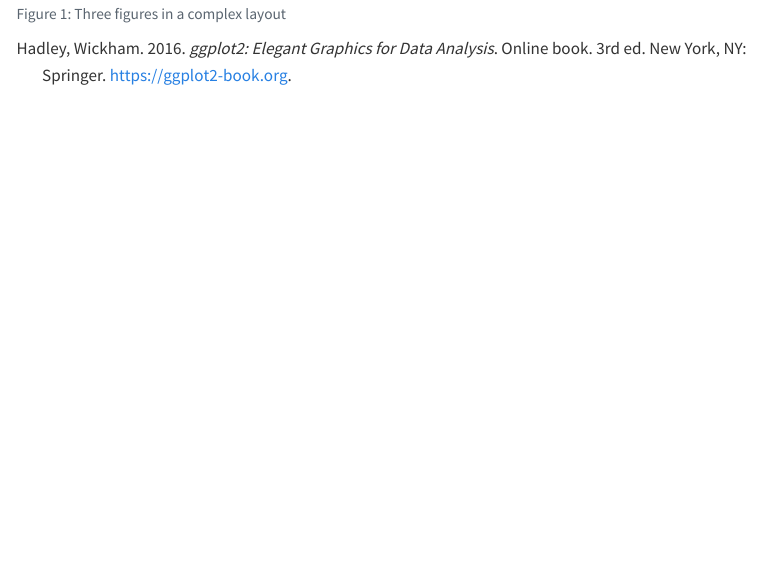
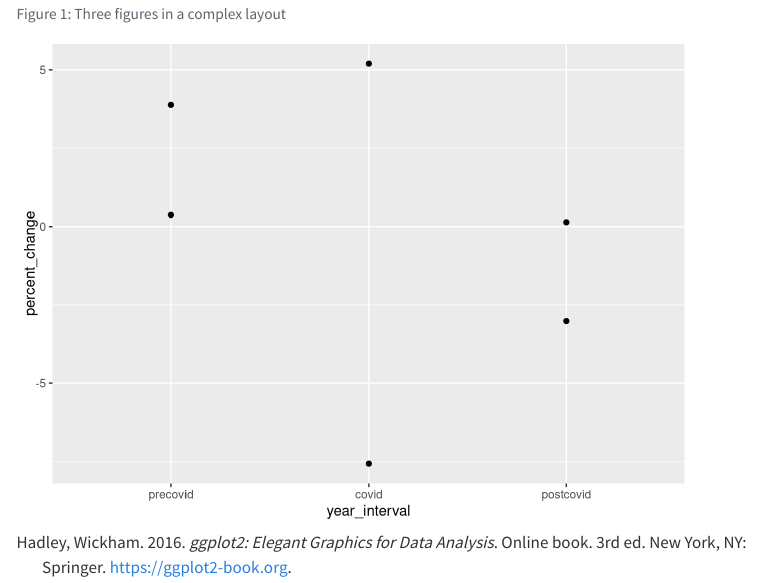
Before and after one commit to acstat231-f26/blog-jkl-mnop, a Quarto document (index.qmd): the page in a window 1100 px wide, from 6930 px down. Rendered offline with R 4.5, knitr and Pandoc in place of Quarto, with nearby package versions; menus at the side of the page are left out.

Commit message:
read data files in, temporary graph

````diff
--- a/index.qmd
+++ b/index.qmd
@@ -244,3 +244,17 @@ ggplot(pressure, aes(temperature, pressure)) +
 ggplot(mtcars, aes(hp, mpg)) +
   geom_point()
 ```
+
+```{r}
+dep_ep_import <- readRDS("data/dep_ep.rds")
+m_illness_import <- readRDS("data/m_illness.rds")
+sud_import <- readRDS("data/sud.rds")
+
+dep_ep_import <- dep_ep_import |>
+  filter(state == "Total U.S.")
+
+dep_ep_import$year_interval <- factor(dep_ep_import$year_interval, levels = c("precovid", "covid", "postcovid"))
+
+ggplot(dep_ep_import, aes(x = year_interval, y = percent_change)) +
+  geom_point()
+```
````
